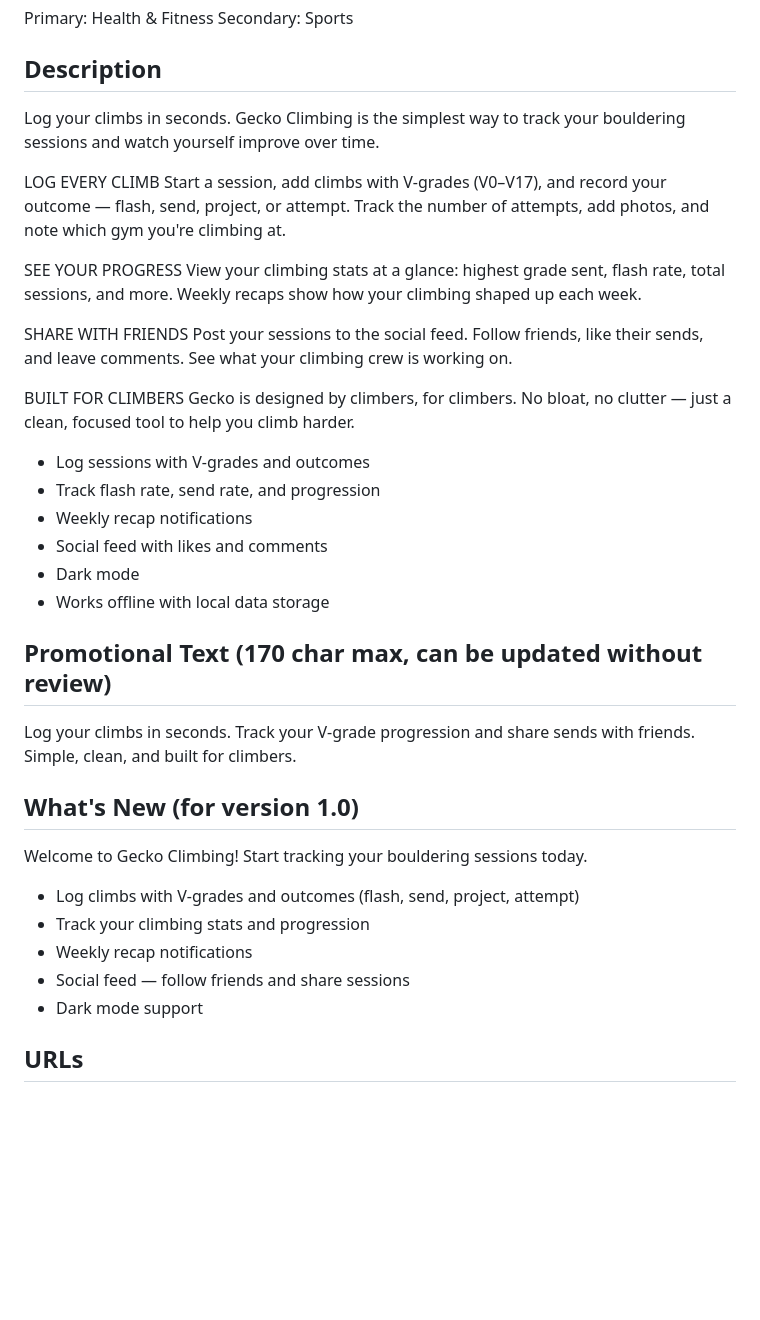
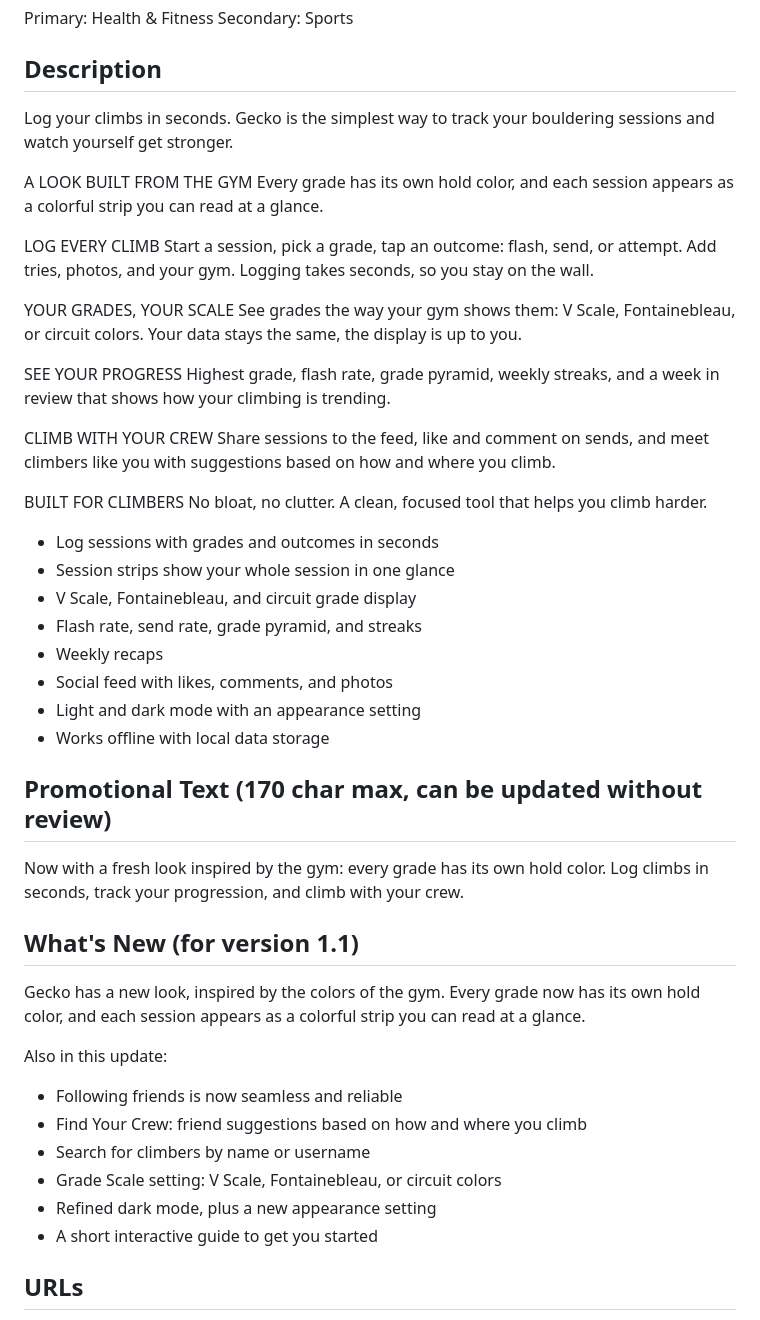
Before and after one commit to amirabaskanov/gecko-climbing, a Markdown page: docs/app-store-metadata.md, the part around one of its changes. Drawn GitHub-style; blank space fills up the shorter version.

Commit message:
Sync App Store metadata doc with the 1.1 listing
Claude-Session: https://claude.ai/code/session_01YH9p6aYdsqruAPbsVuTAAU

```diff
--- a/docs/app-store-metadata.md
+++ b/docs/app-store-metadata.md
@@ -15,38 +15,48 @@ Secondary: Sports
 
 ## Description
 
-Log your climbs in seconds. Gecko Climbing is the simplest way to track your bouldering sessions and watch yourself improve over time.
+Log your climbs in seconds. Gecko is the simplest way to track your bouldering sessions and watch yourself get stronger.
+
+A LOOK BUILT FROM THE GYM
+Every grade has its own hold color, and each session appears as a colorful strip you can read at a glance.
 
 LOG EVERY CLIMB
-Start a session, add climbs with V-grades (V0–V17), and record your outcome — flash, send, project, or attempt. Track the number of attempts, add photos, and note which gym you're climbing at.
+Start a session, pick a grade, tap an outcome: flash, send, or attempt. Add tries, photos, and your gym. Logging takes seconds, so you stay on the wall.
+
+YOUR GRADES, YOUR SCALE
+See grades the way your gym shows them: V Scale, Fontainebleau, or circuit colors. Your data stays the same, the display is up to you.
 
 SEE YOUR PROGRESS
-View your climbing stats at a glance: highest grade sent, flash rate, total sessions, and more. Weekly recaps show how your climbing shaped up each week.
+Highest grade, flash rate, grade pyramid, weekly streaks, and a week in review that shows how your climbing is trending.
 
-SHARE WITH FRIENDS
-Post your sessions to the social feed. Follow friends, like their sends, and leave comments. See what your climbing crew is working on.
+CLIMB WITH YOUR CREW
+Share sessions to the feed, like and comment on sends, and meet climbers like you with suggestions based on how and where you climb.
 
 BUILT FOR CLIMBERS
-Gecko is designed by climbers, for climbers. No bloat, no clutter — just a clean, focused tool to help you climb harder.
+No bloat, no clutter. A clean, focused tool that helps you climb harder.
 
-- Log sessions with V-grades and outcomes
-- Track flash rate, send rate, and progression
-- Weekly recap notifications
-- Social feed with likes and comments
-- Dark mode
+- Log sessions with grades and outcomes in seconds
+- Session strips show your whole session in one glance
+- V Scale, Fontainebleau, and circuit grade display
+- Flash rate, send rate, grade pyramid, and streaks
+- Weekly recaps
+- Social feed with likes, comments, and photos
+- Light and dark mode with an appearance setting
 - Works offline with local data storage
 
 ## Promotional Text (170 char max, can be updated without review)
-Log your climbs in seconds. Track your V-grade progression and share sends with friends. Simple, clean, and built for climbers.
+Now with a fresh look inspired by the gym: every grade has its own hold color. Log climbs in seconds, track your progression, and climb with your crew.
 
-## What's New (for version 1.0)
-Welcome to Gecko Climbing! Start tracking your bouldering sessions today.
+## What's New (for version 1.1)
+Gecko has a new look, inspired by the colors of the gym. Every grade now has its own hold color, and each session appears as a colorful strip you can read at a glance.
 
-- Log climbs with V-grades and outcomes (flash, send, project, attempt)
-- Track your climbing stats and progression
-- Weekly recap notifications
-- Social feed — follow friends and share sessions
-- Dark mode support
+Also in this update:
+- Following friends is now seamless and reliable
+- Find Your Crew: friend suggestions based on how and where you climb
+- Search for climbers by name or username
+- Grade Scale setting: V Scale, Fontainebleau, or circuit colors
+- Refined dark mode, plus a new appearance setting
+- A short interactive guide to get you started
 
 ## URLs
 - Support URL: https://trygecko.app/support.html
```
Also changed, not shown: other parts of docs/app-store-metadata.md (+1 -1 lines).
